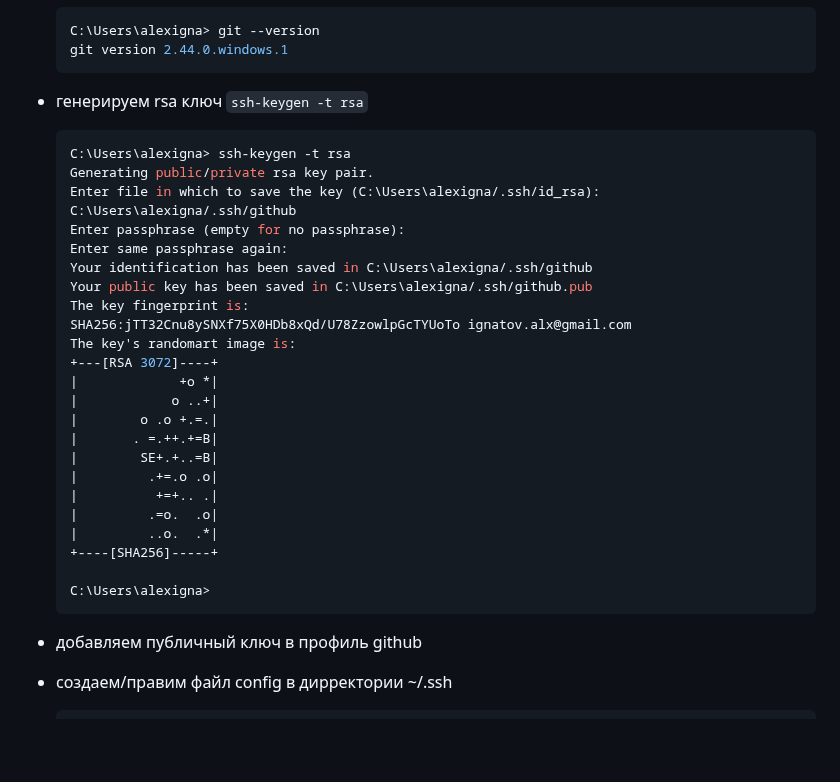
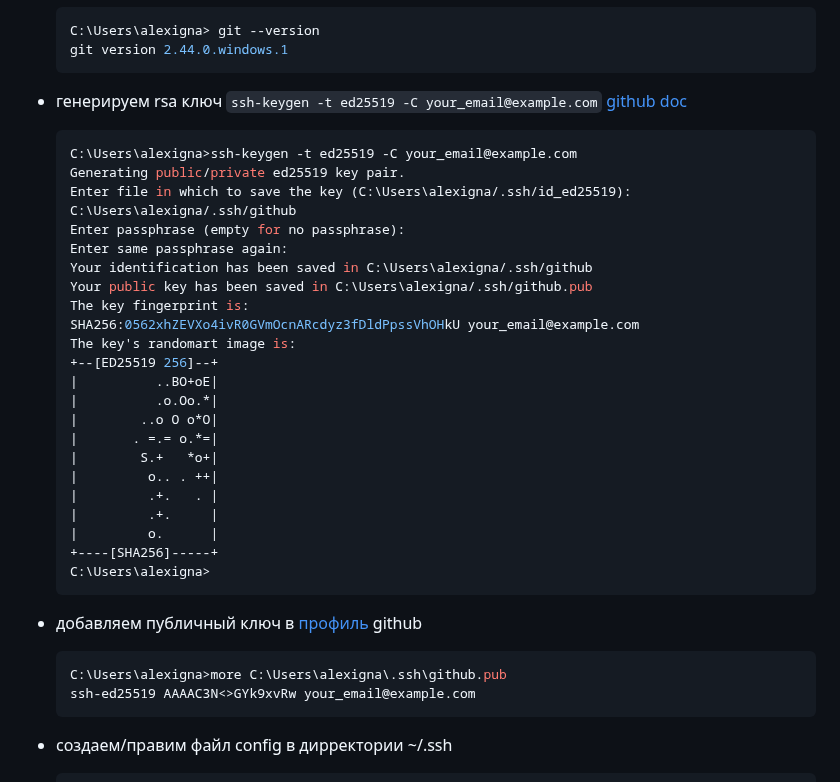
Before and after one commit to alsigna/python2024, a Markdown page: 02.installation/02.installation.md, the part around the change. GitHub-like rendering; blank space fills up the shorter version.

Commit message:
git ssh key (win)

````diff
--- a/02.installation/02.installation.md
+++ b/02.installation/02.installation.md
@@ -82,35 +82,39 @@
   git version 2.44.0.windows.1
   ```
 
-- генерируем rsa ключ `ssh-keygen -t rsa`
+- генерируем rsa ключ `ssh-keygen -t ed25519 -C your_email@example.com` [github doc](https://docs.github.com/en/authentication/connecting-to-github-with-ssh/generating-a-new-ssh-key-and-adding-it-to-the-ssh-agent)
 
   ```shell
-  C:\Users\alexigna> ssh-keygen -t rsa
-  Generating public/private rsa key pair.
-  Enter file in which to save the key (C:\Users\alexigna/.ssh/id_rsa): C:\Users\alexigna/.ssh/github
+  C:\Users\alexigna>ssh-keygen -t ed25519 -C your_email@example.com
+  Generating public/private ed25519 key pair.
+  Enter file in which to save the key (C:\Users\alexigna/.ssh/id_ed25519): C:\Users\alexigna/.ssh/github
   Enter passphrase (empty for no passphrase):
   Enter same passphrase again:
   Your identification has been saved in C:\Users\alexigna/.ssh/github
   Your public key has been saved in C:\Users\alexigna/.ssh/github.pub
   The key fingerprint is:
-  SHA256:jTT32Cnu8ySNXf75X0HDb8xQd/U78ZzowlpGcTYUoTo ignatov.alx@gmail.com
+  SHA256:0562xhZEVXo4ivR0GVmOcnARcdyz3fDldPpssVhOHkU your_email@example.com
   The key's randomart image is:
-  +---[RSA 3072]----+
-  |             +o *|
-  |            o ..+|
-  |        o .o +.=.|
-  |       . =.++.+=B|
-  |        SE+.+..=B|
-  |         .+=.o .o|
-  |          +=+.. .|
-  |         .=o.  .o|
-  |         ..o.  .*|
+  +--[ED25519 256]--+
+  |          ..BO+oE|
+  |          .o.Oo.*|
+  |        ..o O o*O|
+  |       . =.= o.*=|
+  |        S.+   *o+|
+  |         o.. . ++|
+  |         .+.   . |
+  |         .+.     |
+  |         o.      |
   +----[SHA256]-----+
-
   C:\Users\alexigna>
   ```
 
-- добавляем публичный ключ в профиль github
+- добавляем публичный ключ в [профиль](https://github.com/settings/keys) github
+
+  ```shell
+  C:\Users\alexigna>more C:\Users\alexigna\.ssh\github.pub
+  ssh-ed25519 AAAAC3N<>GYk9xvRw your_email@example.com
+  ```
 
 - создаем/правим файл config в дирректории ~/.ssh
 
````
